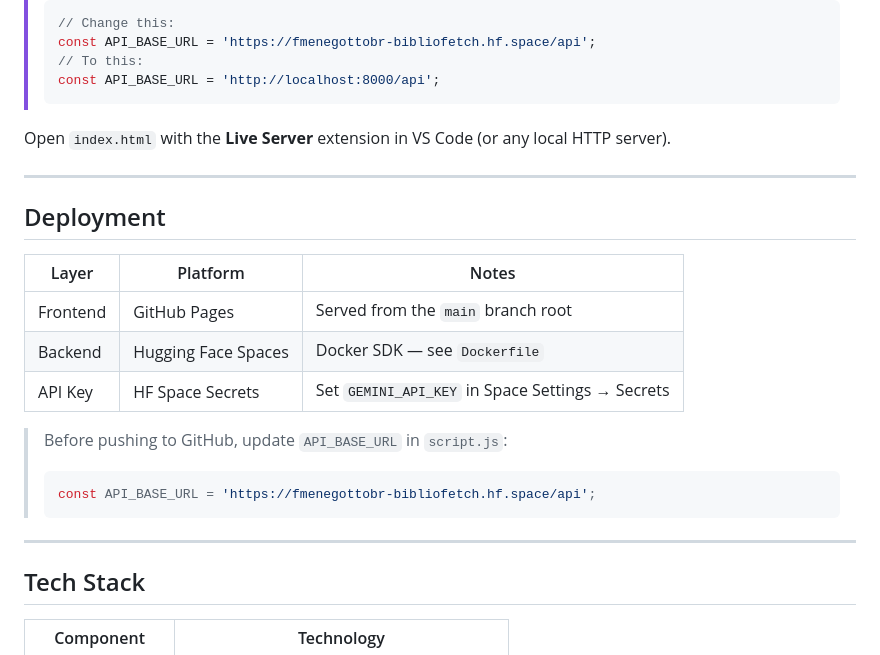
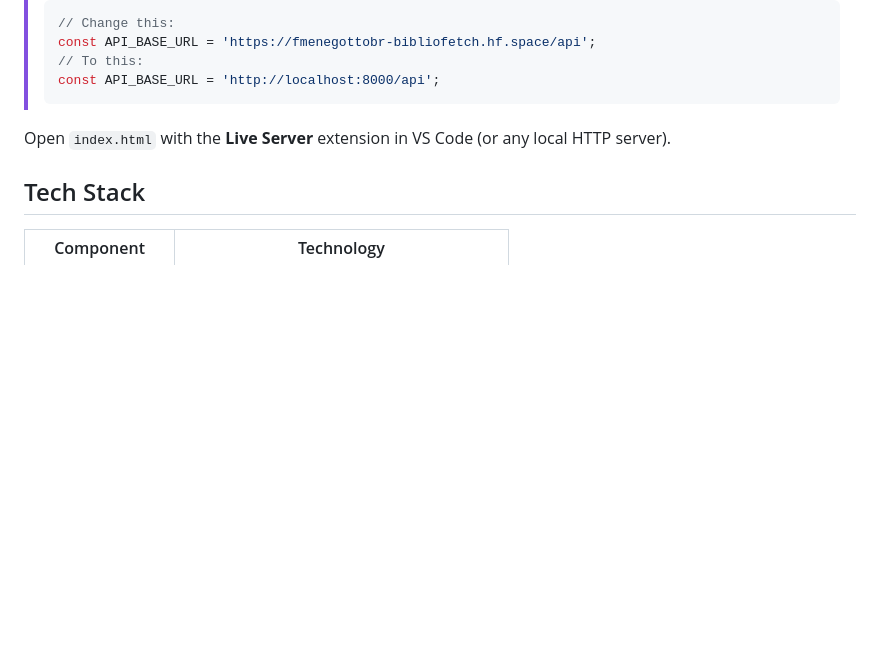
Before and after one commit to meneguinha/BiblioFetch, a Markdown page: README.md, the part around the change. Rendered like a GitHub page; blank space fills up the shorter version.

````diff
--- a/README.md
+++ b/README.md
@@ -83,23 +83,6 @@ uvicorn app:app --reload
 
 Open `index.html` with the **Live Server** extension in VS Code (or any local HTTP server).
 
----
-
-## Deployment
-
-| Layer    | Platform              | Notes                                              |
-|----------|-----------------------|----------------------------------------------------|
-| Frontend | GitHub Pages          | Served from the `main` branch root                 |
-| Backend  | Hugging Face Spaces   | Docker SDK — see `Dockerfile`                      |
-| API Key  | HF Space Secrets      | Set `GEMINI_API_KEY` in Space Settings → Secrets   |
-
-> Before pushing to GitHub, update `API_BASE_URL` in `script.js`:
-> ```js
-> const API_BASE_URL = 'https://fmenegottobr-bibliofetch.hf.space/api';
-> ```
-
----
-
 ## Tech Stack
 
 | Component | Technology |
````
